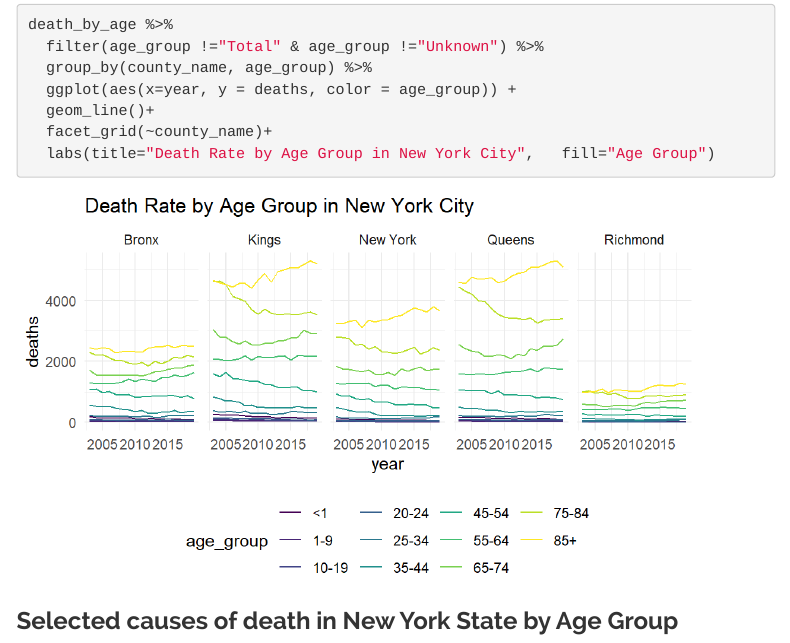
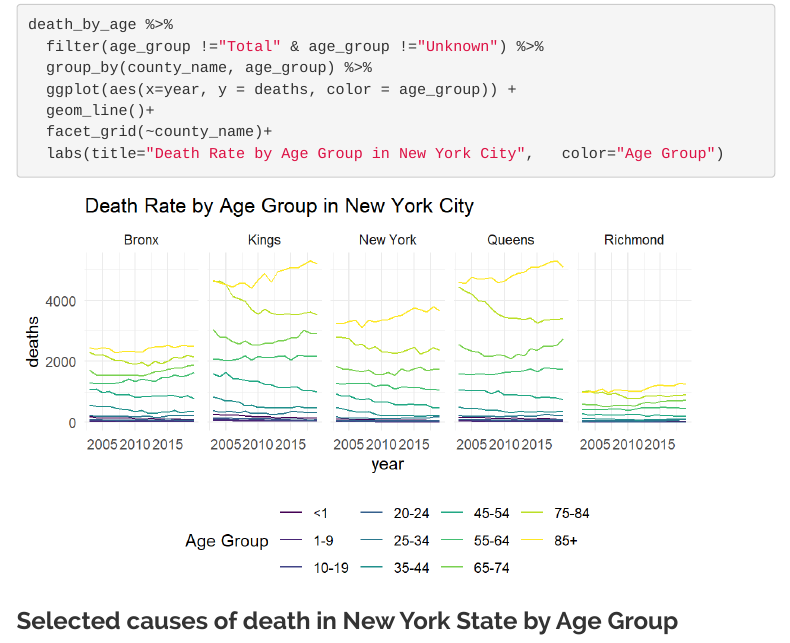
Before and after one commit to willanderson11/causesofdeathinnyc.github.io, an R Markdown document (age.Rmd): the page in a window 1100 px wide, from 970 px down. The pictures show the output file age.html that the author committed with the source, opened offline; folded parts are opened; library style sheets and scripts come from the installed R packages; menus at the side of the page are left out.

Commit message:
edit legend title for figure 1 in age.html

````diff
--- a/age.Rmd
+++ b/age.Rmd
@@ -66,7 +66,7 @@ death_by_age %>%
   ggplot(aes(x=year, y = deaths, color = age_group)) +
   geom_line()+
   facet_grid(~county_name)+
-  labs(title="Death Rate by Age Group in New York City",   fill="Age Group")
+  labs(title="Death Rate by Age Group in New York City",   color="Age Group")
 ```
 
 
````
Also changed, not shown: age.html, age_files/figure-html/unnamed-chunk-3-1.png.
